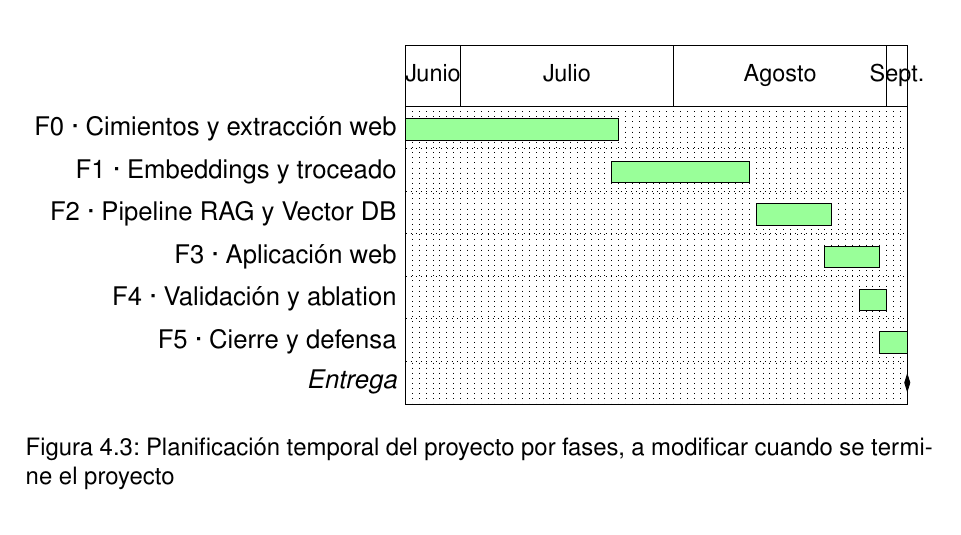
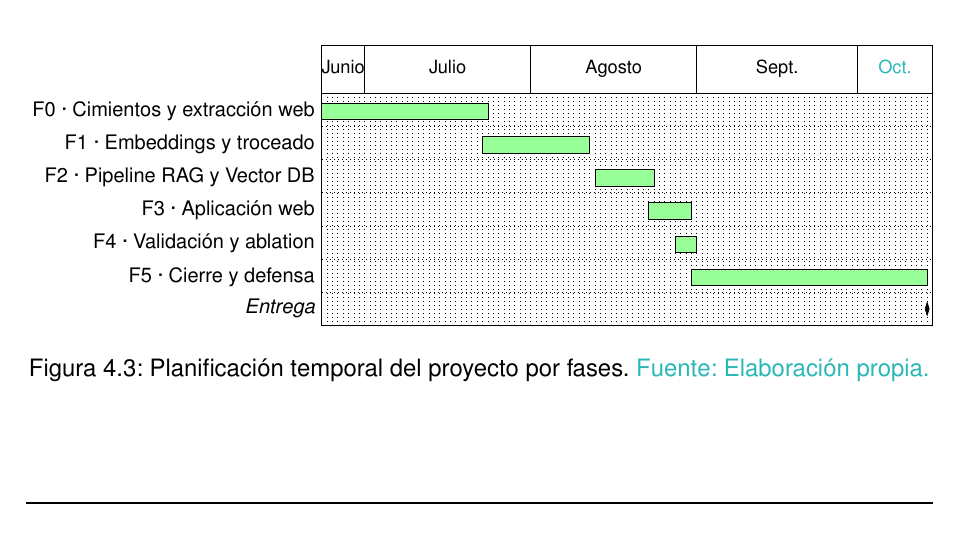
Before and after one commit to samubp10/tfg-recomendador-uja, a LaTeX document (memoria/main.tex, which reads memoria/diagramas/DiagramaGantt.tex): part of page 58 of 140 before the commit and part of page 57 of 140 after it, cut so that both start at the same text. Compiled offline with pdfLaTeX.

Commit message:
docs(IT-52): Gantt hasta la entrega del 13 de octubre
El diagrama acababa el 3 de septiembre y llevaba el pie de borrador. Septiembre pasa a sus 30 días, se añade octubre, la Fase 5 llega a la entrega y el pie lleva su fuente.

```diff
--- a/memoria/diagramas/DiagramaGantt.tex
+++ b/memoria/diagramas/DiagramaGantt.tex
@@ -9,20 +9,21 @@
         title height=1,
         y unit chart=0.7cm,
         x unit=0.113cm
-      ]{1}{73}
+      ]{1}{114}
       \gantttitle{Junio}{8}
       \gantttitle{Julio}{31}
       \gantttitle{Agosto}{31}
-      \gantttitle{Sept.}{3} \\
+      \gantttitle{Sept.}{30}
+      \gantttitle{\textcolor{borrador2}{Oct.}}{14} \\
       \ganttbar{F0 · Cimientos y extracción web}{1}{31} \\
       \ganttbar{F1 · Embeddings y troceado}{31}{50} \\
       \ganttbar{F2 · Pipeline RAG y Vector DB}{52}{62} \\
       \ganttbar{F3 · Aplicación web}{62}{69} \\
       \ganttbar{F4 · Validación y ablation}{67}{70} \\
-      \ganttbar{F5 · Cierre y defensa}{70}{73} \\
-      \ganttmilestone{Entrega}{73}
+      \ganttbar{F5 · Cierre y defensa}{70}{113} \\
+      \ganttmilestone{Entrega}{113}
     \end{ganttchart}%
   }
-  \caption{Planificación temporal del proyecto por fases, a modificar cuando se termine el proyecto}
+  \caption{Planificación temporal del proyecto por fases. \textcolor{borrador2}{Fuente: Elaboración propia.}}
   \label{fig:gantt}
 \end{figure}
```
